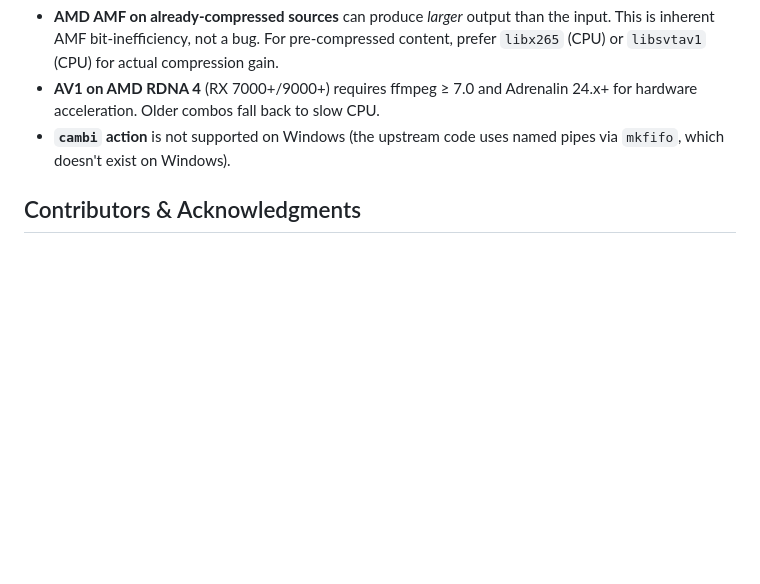
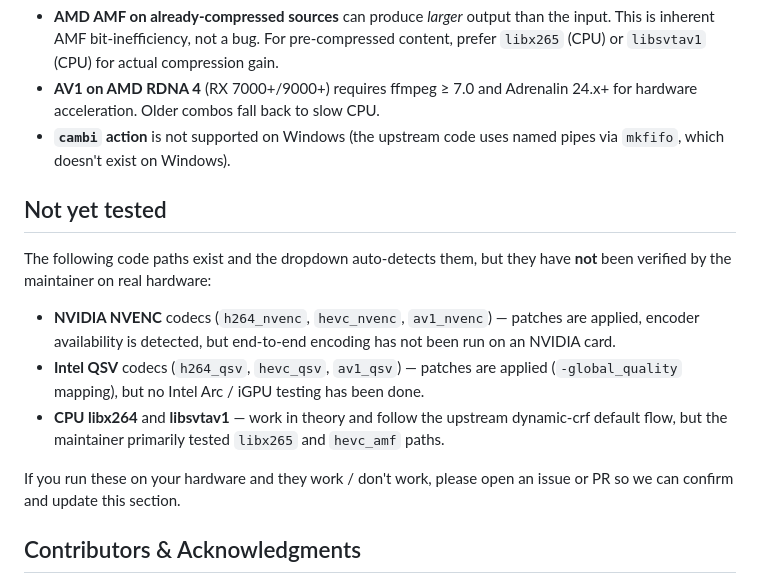
Before and after one commit to turkushan490/gm-encoder, a Markdown page: README.md, the part around the change. GitHub-like rendering; blank space fills up the shorter version.

Commit message:
docs: add 'Not yet tested' section for NVENC, QSV, libx264, SVT-AV1
Honest disclosure that the maintainer primarily verified libx265 and
hevc_amf code paths on real hardware. The dropdown auto-detects all
12 codecs and patches are applied, but end-to-end testing has not
been performed for:

- NVIDIA NVENC variants (h264_nvenc, hevc_nvenc, av1_nvenc)
- Intel QSV variants (h264_qsv, hevc_qsv, av1_qsv)
- CPU libx264 and libsvtav1 (work in theory, default upstream flow)

Asks users on these platforms to report success/failure so the
section can be updated.

```diff
--- a/README.md
+++ b/README.md
@@ -113,6 +113,16 @@ See [PROJECT-HANDOVER.md](PROJECT-HANDOVER.md) for a full architectural overview
 - **AV1 on AMD RDNA 4** (RX 7000+/9000+) requires ffmpeg ≥ 7.0 and Adrenalin 24.x+ for hardware acceleration. Older combos fall back to slow CPU.
 - **`cambi` action** is not supported on Windows (the upstream code uses named pipes via `mkfifo`, which doesn't exist on Windows).
 
+## Not yet tested
+
+The following code paths exist and the dropdown auto-detects them, but they have **not** been verified by the maintainer on real hardware:
+
+- **NVIDIA NVENC** codecs (`h264_nvenc`, `hevc_nvenc`, `av1_nvenc`) — patches are applied, encoder availability is detected, but end-to-end encoding has not been run on an NVIDIA card.
+- **Intel QSV** codecs (`h264_qsv`, `hevc_qsv`, `av1_qsv`) — patches are applied (`-global_quality` mapping), but no Intel Arc / iGPU testing has been done.
+- **CPU libx264** and **libsvtav1** — work in theory and follow the upstream dynamic-crf default flow, but the maintainer primarily tested `libx265` and `hevc_amf` paths.
+
+If you run these on your hardware and they work / don't work, please open an issue or PR so we can confirm and update this section.
+
 ## Contributors & Acknowledgments
 
 - **[Turkushan](https://github.com/turkushan490)** — project owner, design, requirements, testing, deployment
```
